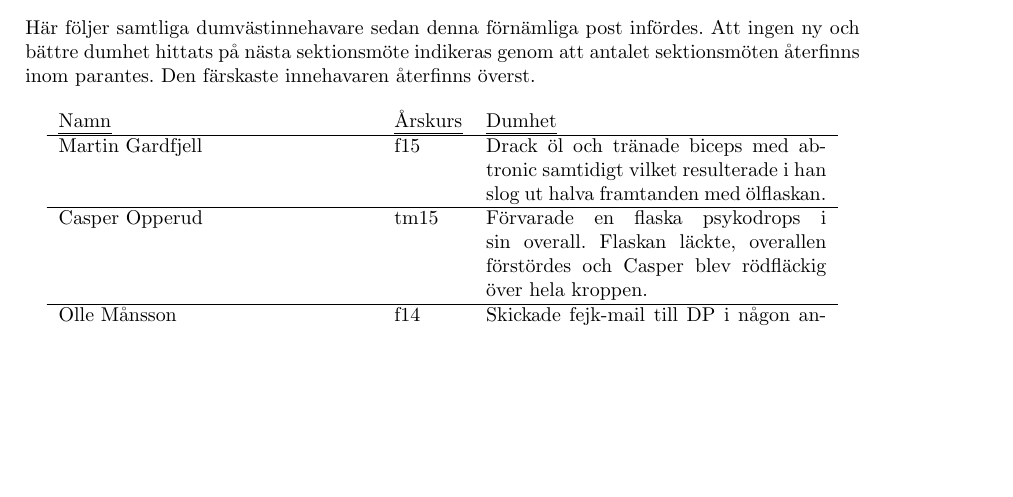
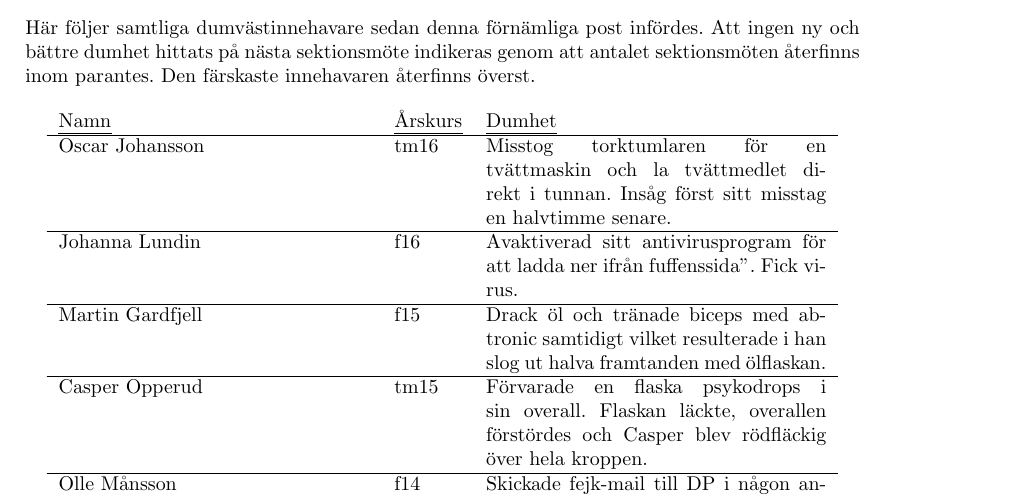
Before and after one commit to fysikteknologsektionen/arbetsbeskrivningar, a LaTeX document (main.tex, which reads Dumvastinnehavare.tex): part of page 10 of 51 before the commit and part of page 10 of 52 after it, cut so that both start at the same text, the shorter picture padded with empty space. Compiled offline with pdfLaTeX.

Commit message:
Dumvästinnehavre uppdaterat

```diff
--- a/Dumvastinnehavare.tex
+++ b/Dumvastinnehavare.tex
@@ -10,6 +10,10 @@ färskaste innehavaren återfinns överst.
 
 \begin{longtable}{p{55mm}lp{60mm}}
   \emph{Namn} & \emph{Årskurs} & \emph{Dumhet}\\ \hline
+
+  Oscar Johansson & tm16 & Misstog torktumlaren för en tvättmaskin och la tvättmedlet direkt i tunnan. Insåg först sitt misstag en halvtimme senare.\\ \hline
+
+  Johanna Lundin & f16 & Avaktiverad sitt antivirusprogram för att ladda ner ifrån "fuffenssida". Fick virus. \\ \hline
 
   Martin Gardfjell & f15 & Drack öl och tränade biceps med abtronic samtidigt vilket resulterade i han slog ut halva framtanden med ölflaskan.\\ \hline
 
```
